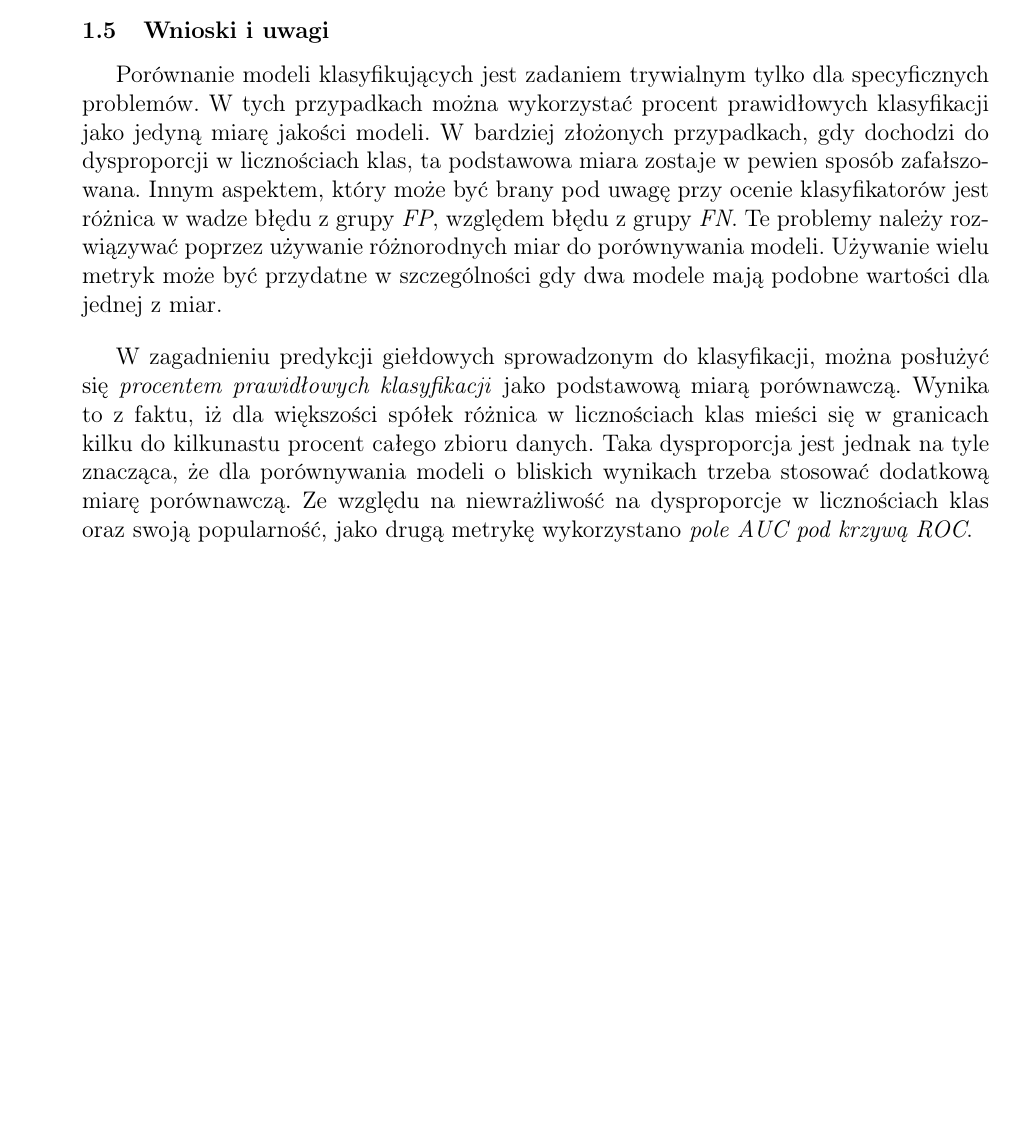
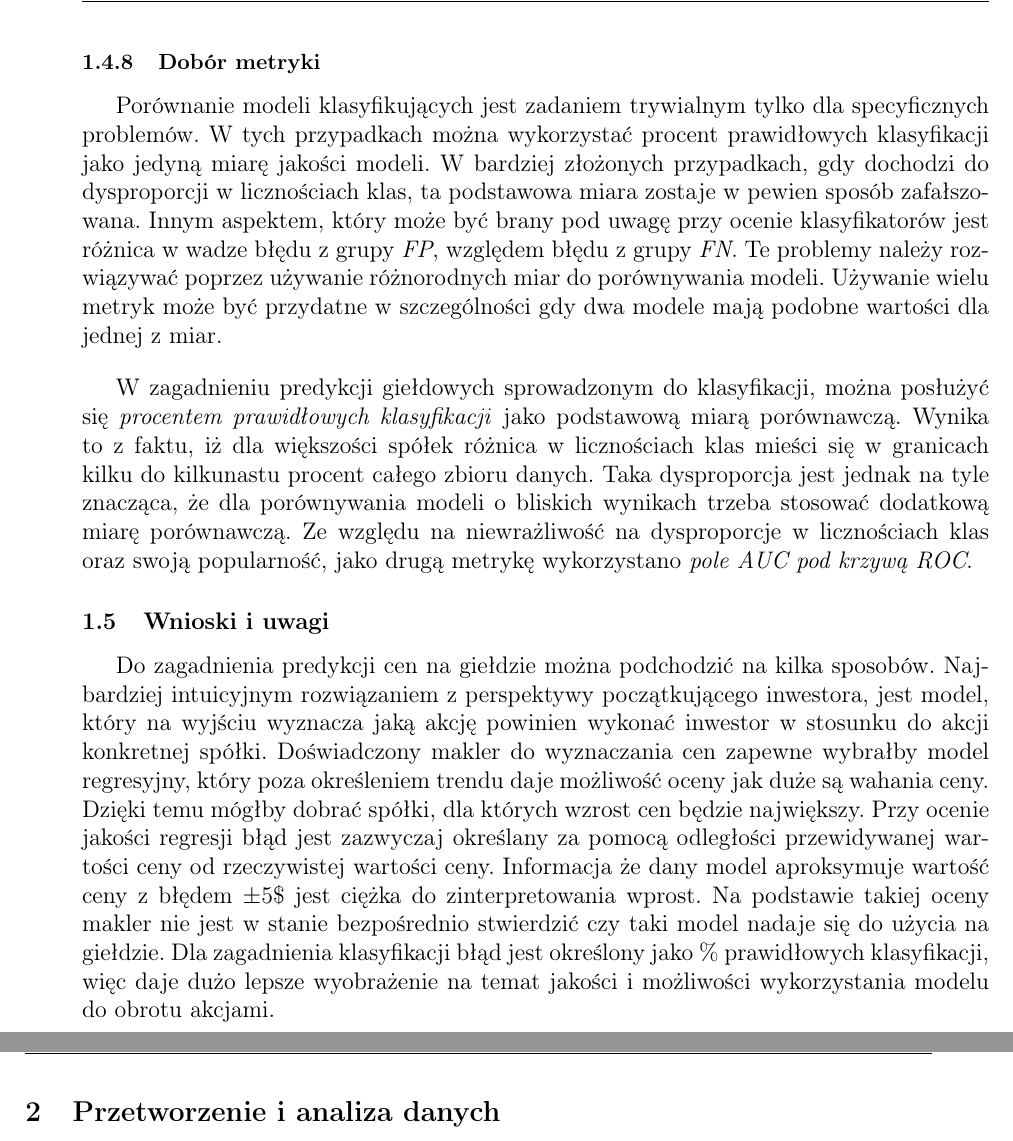
Before and after one commit to nikowis/ai-broker, a LaTeX thesis (docs/Praca/praca.tex): part of page 17 of 34 before the commit and two parts of pages 17 and 18 of 35 after it, the two joined at a grey line, cut at the place of the change, the shorter picture padded with empty space. Compiled offline with pdfLaTeX.

Commit message:
[docs] reworking 1.5

```diff
--- a/docs/Praca/praca.tex
+++ b/docs/Praca/praca.tex
@@ -388,13 +388,26 @@ $$D_{n,m}=\sup_x|F(x)-G(x)|$$
 
 Metryka ta daje wartość 100 dla modelu idealnego, zaś 0 dla modelu losowego.
 
-\subsection{Wnioski i uwagi}
+\subsubsection{Dobór metryki}
 
 Porównanie modeli klasyfikujących jest zadaniem trywialnym tylko dla specyficznych problemów. W tych przypadkach można wykorzystać procent prawidłowych klasyfikacji jako jedyną miarę jakości modeli. W bardziej złożonych przypadkach, gdy dochodzi do dysproporcji w licznościach klas, ta podstawowa miara zostaje w pewien sposób zafałszowana. Innym aspektem, który może być brany pod uwagę przy ocenie klasyfikatorów jest różnica w wadze błędu z grupy \textit{FP}, względem błędu z grupy \textit{FN}. Te problemy należy rozwiązywać poprzez używanie różnorodnych miar do porównywania modeli. Używanie wielu metryk może być przydatne w szczególności gdy dwa modele mają podobne wartości dla jednej z miar.
 
 \bigskip
 
-W zagadnieniu predykcji giełdowych sprowadzonym do klasyfikacji, można posłużyć się \textit{procentem prawidłowych klasyfikacji} jako podstawową miarą porównawczą. Wynika to z faktu, iż dla większości spółek różnica w licznościach klas mieści się w granicach kilku do kilkunastu procent całego zbioru danych. Taka dysproporcja jest jednak na tyle znacząca, że dla porównywania modeli o bliskich wynikach trzeba stosować dodatkową miarę porównawczą. Ze względu na niewrażliwość na dysproporcje w licznościach klas oraz swoją popularność, jako drugą metrykę wykorzystano  \textit{pole AUC pod krzywą ROC}.
+W zagadnieniu predykcji giełdowych sprowadzonym do klasyfikacji, można posłużyć się \textit{procentem prawidłowych klasyfikacji} jako podstawową miarą porównawczą. Wynika to z faktu, iż dla większości spółek różnica w licznościach klas mieści się w granicach kilku do kilkunastu procent całego zbioru danych. Taka dysproporcja jest jednak na tyle znacząca, że dla porównywania modeli o bliskich wynikach trzeba stosować dodatkową miarę porównawczą. Ze względu na niewrażliwość na dysproporcje w licznościach klas oraz swoją popularność, jako drugą metrykę wykorzystano \textit{pole AUC pod krzywą ROC}.
+
+\subsection{Wnioski i uwagi}
+
+Do zagadnienia predykcji cen na giełdzie można podchodzić na kilka sposobów. Najbardziej intuicyjnym rozwiązaniem z perspektywy początkującego inwestora, jest model, który na wyjściu wyznacza jaką akcję powinien wykonać inwestor w stosunku do akcji konkretnej spółki. Doświadczony makler do wyznaczania cen zapewne wybrałby model regresyjny, który poza określeniem trendu daje możliwość oceny jak duże są wahania ceny. Dzięki temu mógłby dobrać spółki, dla których wzrost cen będzie największy. Przy ocenie jakości regresji błąd jest zazwyczaj określany za pomocą odległości przewidywanej wartości ceny od rzeczywistej wartości ceny. Informacja że dany model aproksymuje wartość ceny z błędem $\pm 5 \$$ jest ciężka do zinterpretowania wprost. Na podstawie takiej oceny makler nie jest w stanie bezpośrednio stwierdzić czy taki model nadaje się do użycia na giełdzie. Dla zagadnienia klasyfikacji błąd jest określony jako $\%$ prawidłowych klasyfikacji, więc daje dużo lepsze wyobrażenie na temat jakości i możliwości wykorzystania modelu do obrotu akcjami.
+
+\bigskip
+
+
+
+\newpage
+
+\section{Przetworzenie i analiza danych}
+
 
 \newpage
 
```
Also changed, not shown: docs/papers&notes.txt (+8 -0 lines).
